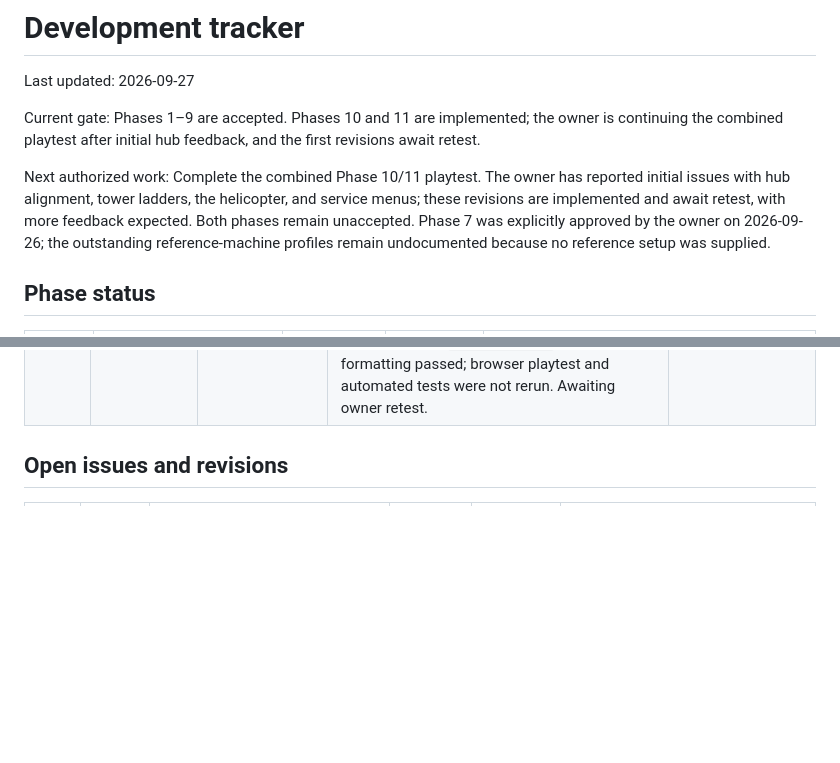
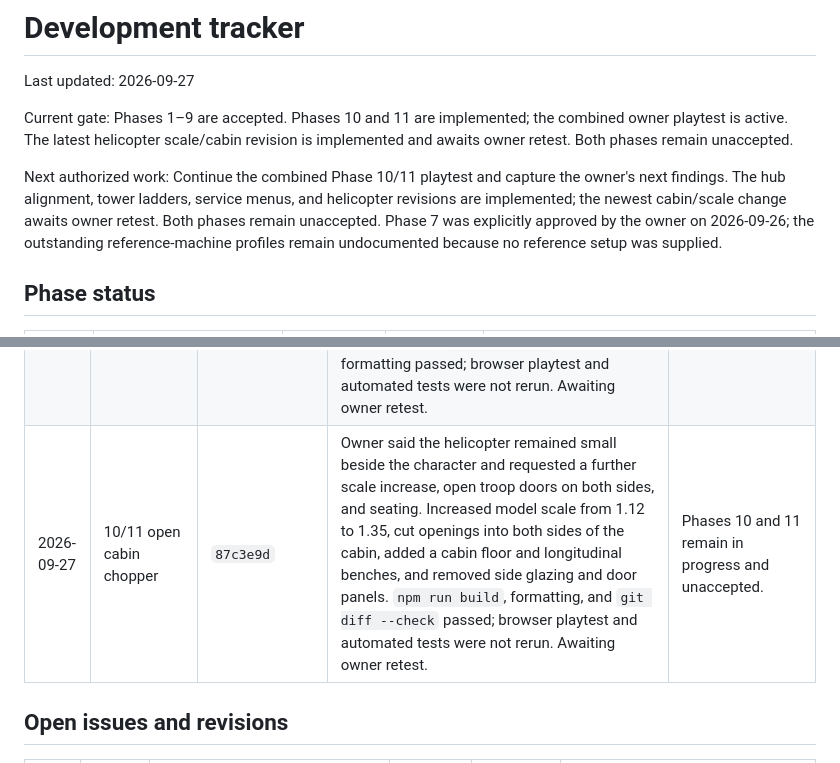
Before and after one commit to Jan-coder103/LastLight, a Markdown page: tracker.md, 2 parts joined by grey strips. Rendered like a GitHub page; blank space fills up the shorter version.

Commit message:
Record open cabin helicopter feedback revision

```diff
--- a/tracker.md
+++ b/tracker.md
@@ -2,9 +2,9 @@
 
 Last updated: 2026-09-27
 
-Current gate: Phases 1–9 are accepted. Phases 10 and 11 are implemented; the owner is continuing the combined playtest after initial hub feedback, and the first revisions await retest.
+Current gate: Phases 1–9 are accepted. Phases 10 and 11 are implemented; the combined owner playtest is active. The latest helicopter scale/cabin revision is implemented and awaits owner retest. Both phases remain unaccepted.
 
-Next authorized work: Complete the combined Phase 10/11 playtest. The owner has reported initial issues with hub alignment, tower ladders, the helicopter, and service menus; these revisions are implemented and await retest, with more feedback expected. Both phases remain unaccepted. Phase 7 was explicitly approved by the owner on 2026-09-26; the outstanding reference-machine profiles remain undocumented because no reference setup was supplied.
+Next authorized work: Continue the combined Phase 10/11 playtest and capture the owner's next findings. The hub alignment, tower ladders, service menus, and helicopter revisions are implemented; the newest cabin/scale change awaits owner retest. Both phases remain unaccepted. Phase 7 was explicitly approved by the owner on 2026-09-26; the outstanding reference-machine profiles remain undocumented because no reference setup was supplied.
 
 ## Phase status
 
@@ -342,6 +342,7 @@ Owner approval is recorded as the phase gate. The reference-machine normal/stres
 | 2026-09-26 | 11                            | `f4a1252`          | Added per-run atmosphere presets, persistent accessibility controls, rain/thunder, pooled particles, combat feedback/audio cues, and bounded camera shake. `npm test` passed (14 files, 50 tests); `npm run build` and `npm run format:check` passed. Browser smoke at 639×698 / 1× covered a rainy normal field run and 10,000-agent stress scene; no browser warnings/errors. Local preview measurements and conditions are recorded in `HANDOFF.md`.                                                                                                                                                                                                                                                                          | Await combined owner playtest for Phases 10 and 11.                                                      |
 | 2026-09-27 | 10/11 first playtest feedback | `61724bf`          | Owner reported the operations board was separated from its north-side interaction point, tower ladder rungs did not follow their tilted backplates, the camp helicopter model needed improvement, and the quartermaster/storage opened the same menu. Moved the board to the marker, parented rungs to the tilted ladder group, built and animated a shared detailed helicopter model, and added separate quartermaster, storage, and operations menus while retaining the combined M terminal. `npm run build`, formatting, and `git diff --check` passed; tests/browser smoke were not rerun. Awaiting owner retest; combined playtest remains active.                                                                         | Phases 10 and 11 remain in progress and unaccepted.                                                      |
 | 2026-09-27 | 10/11 chopper follow-up       | `01f3abc`          | Owner clarified the chopper should be slightly larger and provided an image highlighting the protruding windscreen and backwards-facing tail rotor. Scaled the shared model 12%, fitted the windscreen and cabin glazing to the curved shells, and rotated the tail rotor 90 degrees so its plane faces sideways and it spins around the lateral axle. `npm run build` and formatting passed; browser playtest and automated tests were not rerun. Awaiting owner retest.                                                                                                                                                                                                                                                        | Phases 10 and 11 remain in progress and unaccepted.                                                      |
+| 2026-09-27 | 10/11 open cabin chopper      | `87c3e9d`          | Owner said the helicopter remained small beside the character and requested a further scale increase, open troop doors on both sides, and seating. Increased model scale from 1.12 to 1.35, cut openings into both sides of the cabin, added a cabin floor and longitudinal benches, and removed side glazing and door panels. `npm run build`, formatting, and `git diff --check` passed; browser playtest and automated tests were not rerun. Awaiting owner retest.                                                                                                                                                                                                                                                           | Phases 10 and 11 remain in progress and unaccepted.                                                      |
 
 ## Open issues and revisions
 
```
